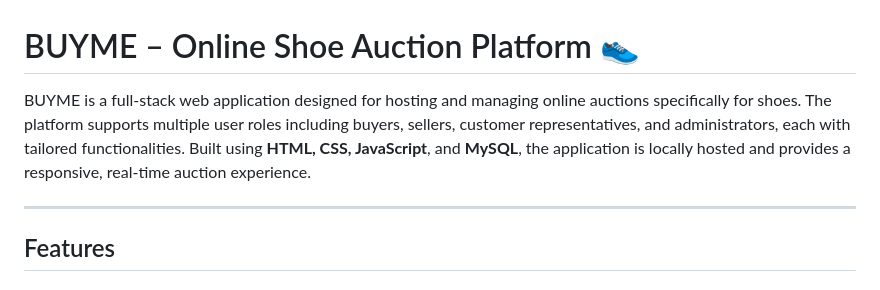
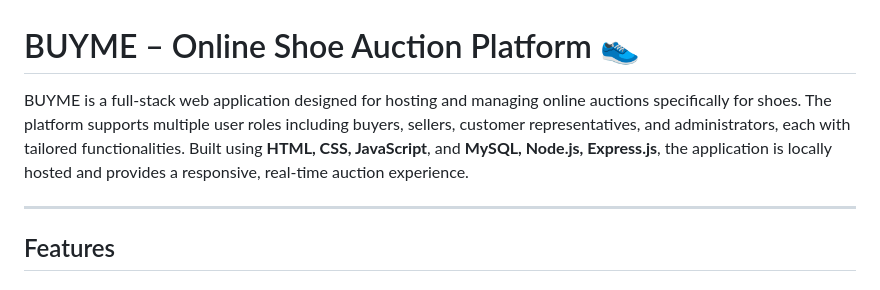
Before and after one commit to V-SOUMYA/BUYME, a Markdown page: README.md, the part around the change. Drawn GitHub-style.

```diff
--- a/README.md
+++ b/README.md
@@ -1,6 +1,6 @@
 # BUYME – Online Shoe Auction Platform 👟
 
-BUYME is a full-stack web application designed for hosting and managing online auctions specifically for shoes. The platform supports multiple user roles including buyers, sellers, customer representatives, and administrators, each with tailored functionalities. Built using **HTML, CSS, JavaScript**, and **MySQL**, the application is locally hosted and provides a responsive, real-time auction experience.
+BUYME is a full-stack web application designed for hosting and managing online auctions specifically for shoes. The platform supports multiple user roles including buyers, sellers, customer representatives, and administrators, each with tailored functionalities. Built using **HTML, CSS, JavaScript**, and **MySQL, Node.js, Express.js**, the application is locally hosted and provides a responsive, real-time auction experience.
 
 ---
 
```
